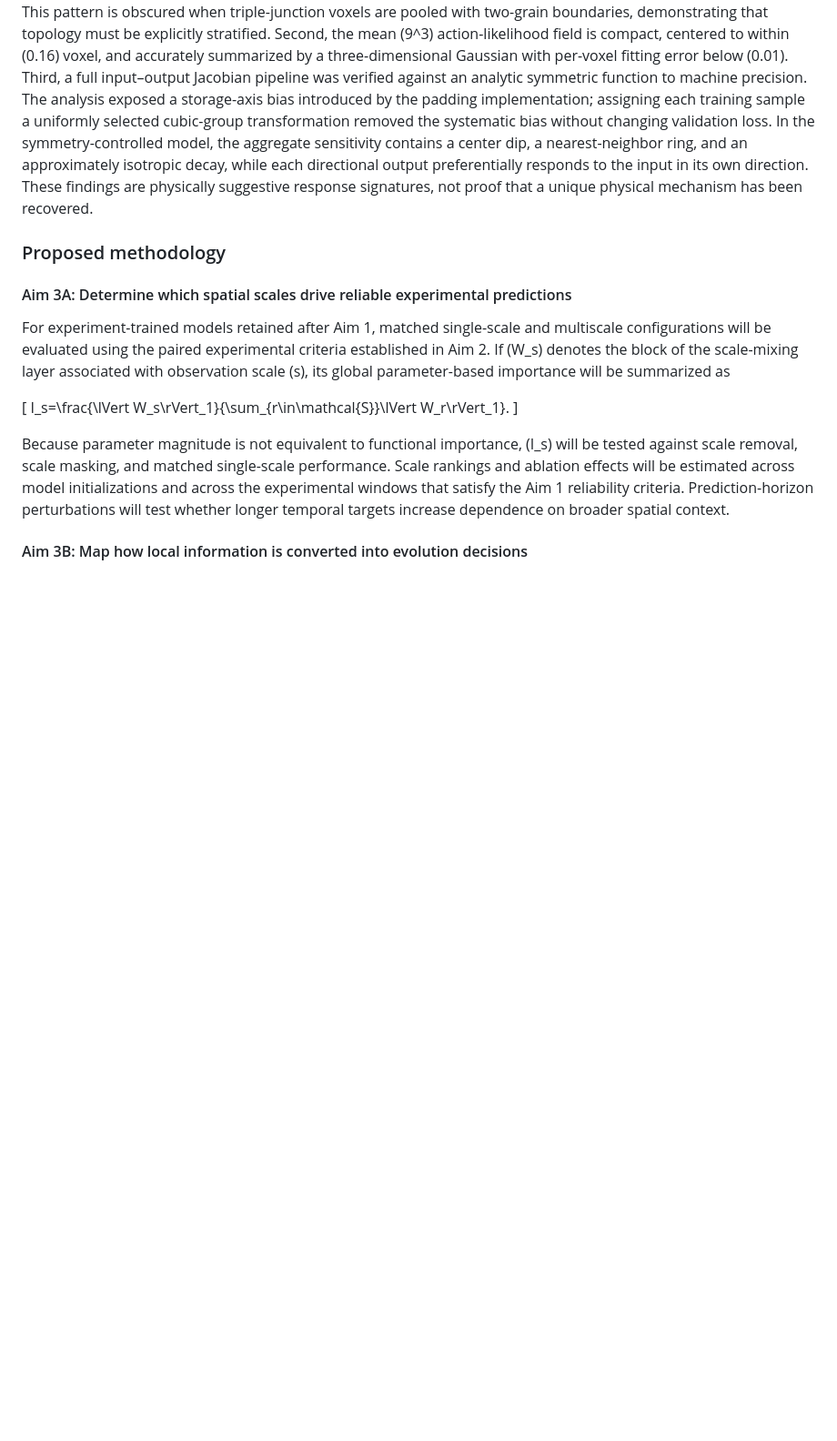
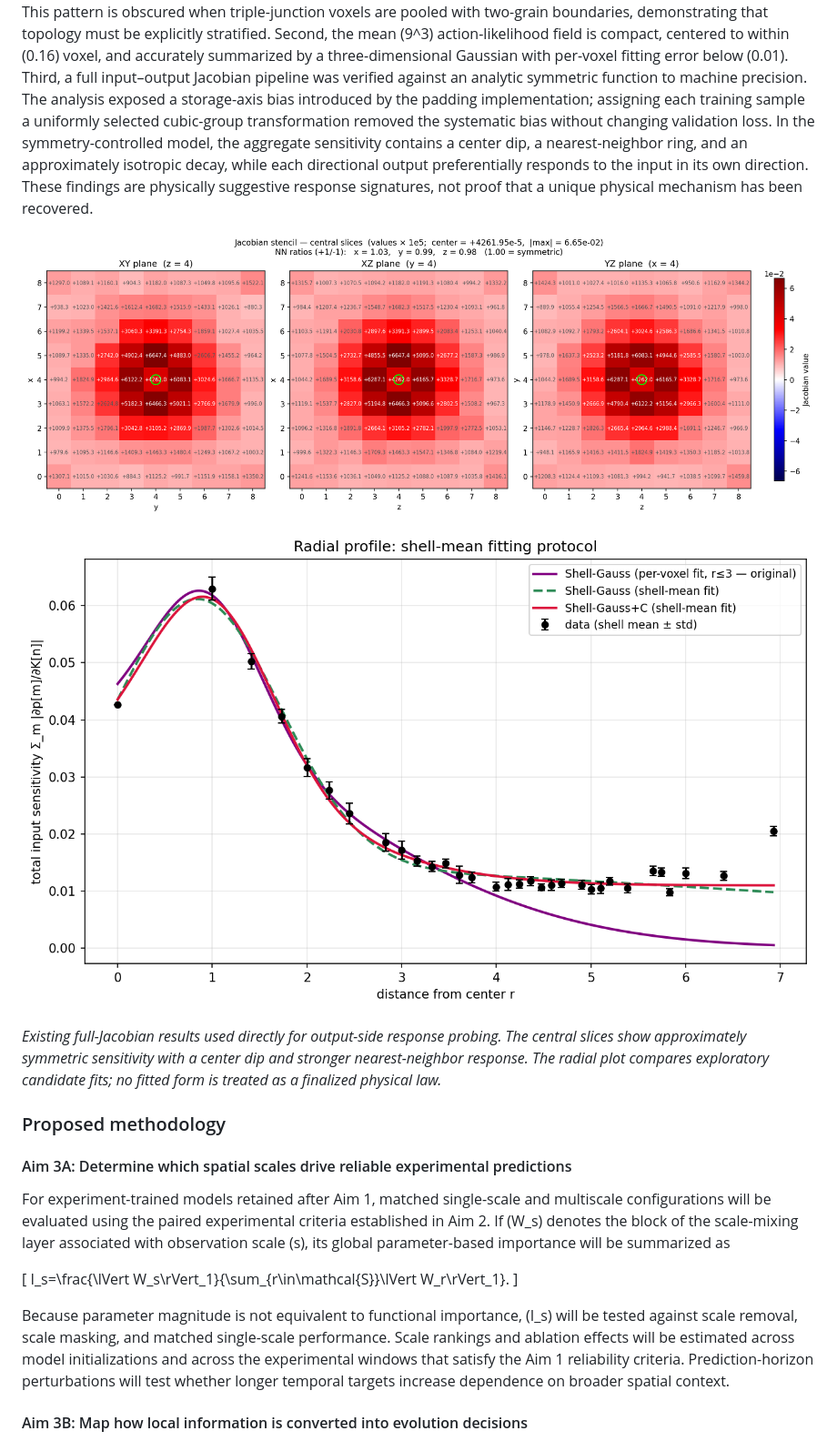
Before and after one commit to zhihui-tian/phd-proposal, a Markdown page: proposal_draft.md, the part around one of its changes. Shown at 91% size. GitHub-like rendering; pictures changed too: figures/aim3_jacobian_radial_fit.png (added), figures/aim3_total_input_sensitivity_slices.png (added); blank space fills up the shorter version.

```diff
--- a/proposal_draft.md
+++ b/proposal_draft.md
@@ -671,6 +677,12 @@ Multiscale 3D-PRIMME models with observation windows \(7^3\), \(9^3\), and \(11^
 #### Output-side response probing
 
 Exploratory analyses of the simulation-trained operator provide three complementary response measurements. First, model confidence exhibits a U-shaped association with a local curvature proxy at two-grain boundaries: confidence is lowest near a locally flat interface and increases for more strongly concave or convex configurations. This pattern is obscured when triple-junction voxels are pooled with two-grain boundaries, demonstrating that topology must be explicitly stratified. Second, the mean \(9^3\) action-likelihood field is compact, centered to within \(0.16\) voxel, and accurately summarized by a three-dimensional Gaussian with per-voxel fitting error below \(0.01\). Third, a full input–output Jacobian pipeline was verified against an analytic symmetric function to machine precision. The analysis exposed a storage-axis bias introduced by the padding implementation; assigning each training sample a uniformly selected cubic-group transformation removed the systematic bias without changing validation loss. In the symmetry-controlled model, the aggregate sensitivity contains a center dip, a nearest-neighbor ring, and an approximately isotropic decay, while each directional output preferentially responds to the input in its own direction. These findings are physically suggestive response signatures, not proof that a unique physical mechanism has been recovered.
+
+![Central slices of total full-Jacobian input sensitivity](figures/aim3_total_input_sensitivity_slices.png)
+
+![Shell-averaged radial Jacobian profile and candidate fits](figures/aim3_jacobian_radial_fit.png)
+
+*Existing full-Jacobian results used directly for output-side response probing. The central slices show approximately symmetric sensitivity with a center dip and stronger nearest-neighbor response. The radial plot compares exploratory candidate fits; no fitted form is treated as a finalized physical law.*
 
 ### Proposed methodology
 
```
Also changed, not shown: other parts of proposal_draft.md (+7 -1 lines), proposal_outline.md (+3 -1 lines), figures/aim3_multiscale_r2_vs_step.png (added), figures/aim3_scale_mixer_weights.png (added), 1 other file.
